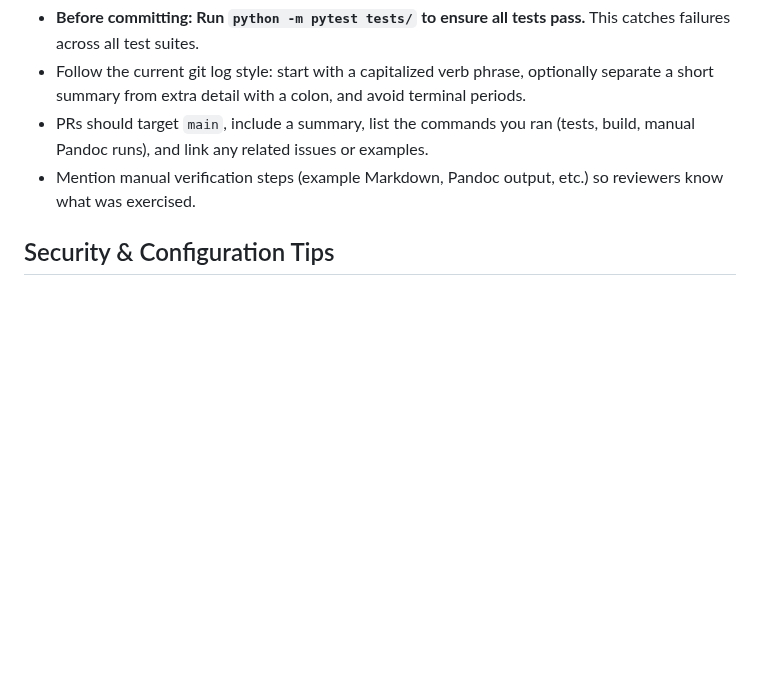
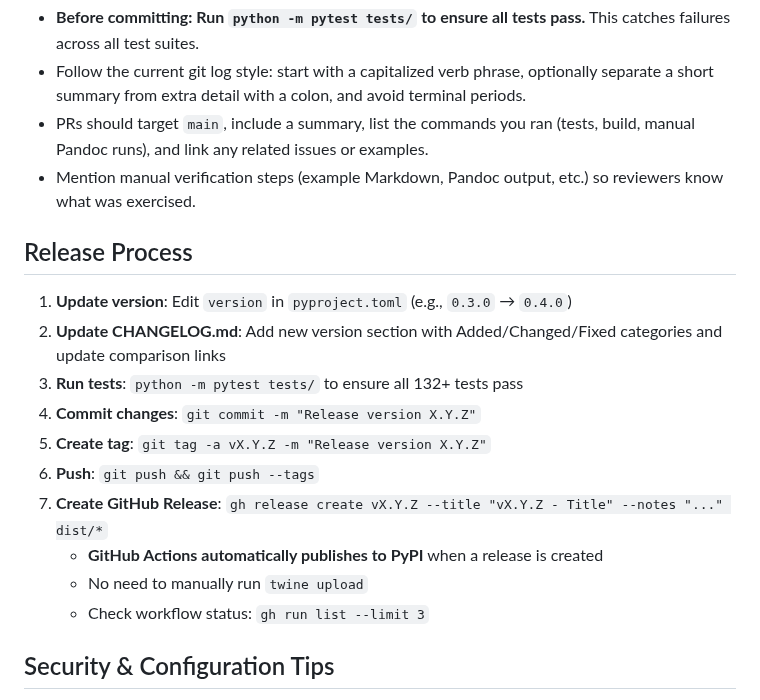
Before and after one commit to tecolicom/pandoc-embedz, a Markdown page: AGENTS.md, the part around one of its changes. GitHub-like rendering; blank space fills up the shorter version.

```diff
--- a/AGENTS.md
+++ b/AGENTS.md
@@ -28,6 +28,18 @@
 - Follow the current git log style: start with a capitalized verb phrase, optionally separate a short summary from extra detail with a colon, and avoid terminal periods.
 - PRs should target `main`, include a summary, list the commands you ran (tests, build, manual Pandoc runs), and link any related issues or examples.
 - Mention manual verification steps (example Markdown, Pandoc output, etc.) so reviewers know what was exercised.
+
+## Release Process
+1. **Update version**: Edit `version` in `pyproject.toml` (e.g., `0.3.0` → `0.4.0`)
+2. **Update CHANGELOG.md**: Add new version section with Added/Changed/Fixed categories and update comparison links
+3. **Run tests**: `python -m pytest tests/` to ensure all 132+ tests pass
+4. **Commit changes**: `git commit -m "Release version X.Y.Z"`
+5. **Create tag**: `git tag -a vX.Y.Z -m "Release version X.Y.Z"`
+6. **Push**: `git push && git push --tags`
+7. **Create GitHub Release**: `gh release create vX.Y.Z --title "vX.Y.Z - Title" --notes "..." dist/*`
+   - **GitHub Actions automatically publishes to PyPI** when a release is created
+   - No need to manually run `twine upload`
+   - Check workflow status: `gh run list --limit 3`
 
 ## Security & Configuration Tips
 - Keep configuration tight: reuse `load_template_from_saved`/`validate_file_path` when reading external data so path traversal checks stay centralized.
```
Also changed, not shown: other parts of AGENTS.md (+46 -29 lines).
